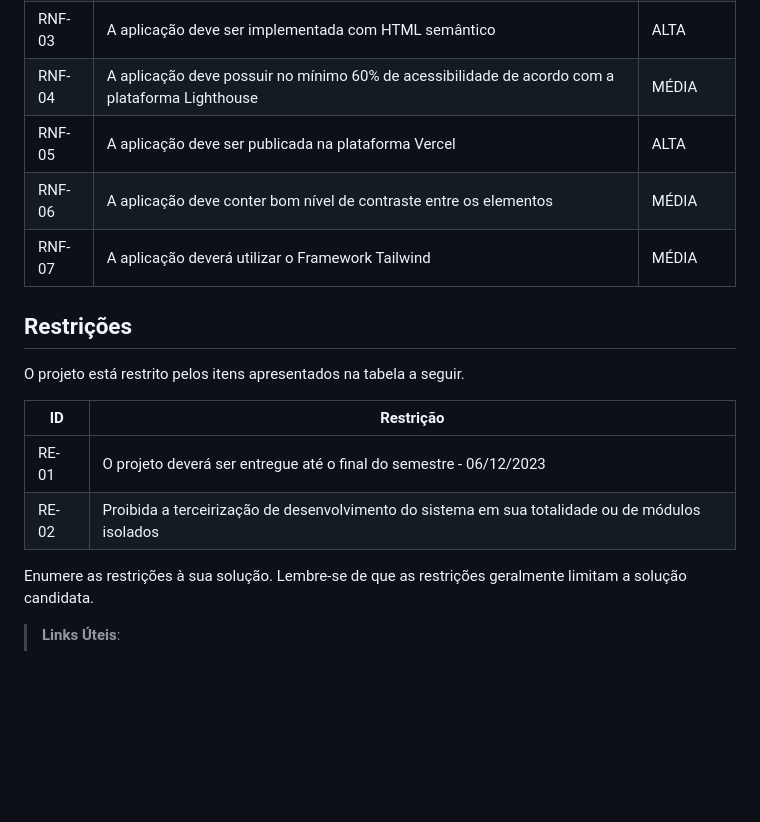
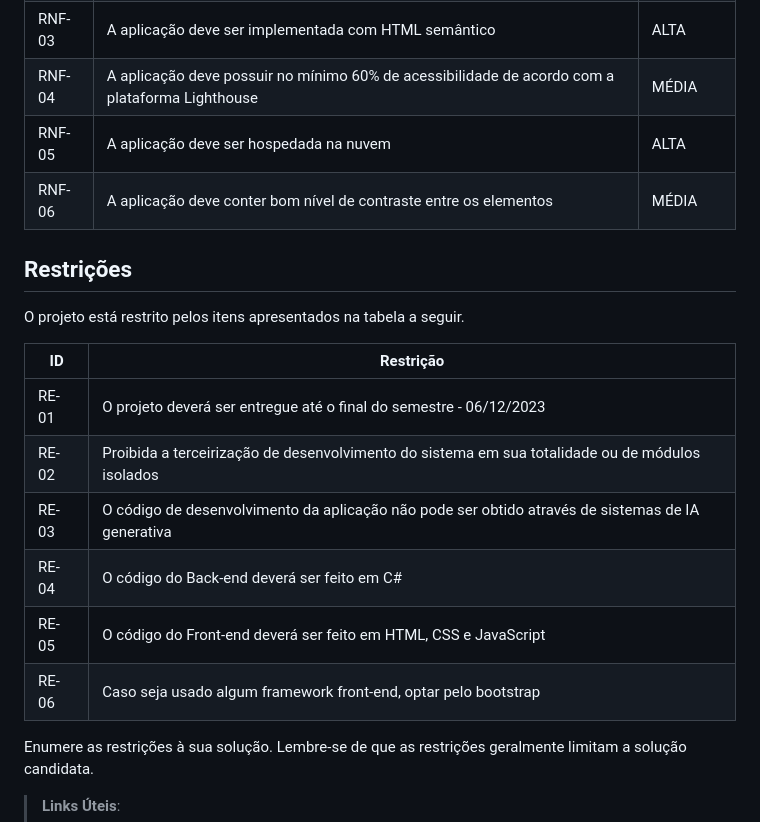
Before and after one commit to ICEI-PUC-Minas-PMV-ADS/pmv-ads-2023-2-e2-proj-int-t2-match-game, a Markdown page: docs/02-Especificação do Projeto.md, the part around the change. GitHub-like rendering; blank space fills up the shorter version.

Commit message:
Update Correção Requisitos e Restrições-Especificação do Projeto.md

```diff
--- a/docs/02-Especificação do Projeto.md
+++ b/docs/02-Especificação do Projeto.md
@@ -62,9 +62,8 @@ As tabelas que se seguem apresentam os requisitos funcionais e não funcionais q
 |RNF-02| A aplicação deve ser compatível com os principais navegadores presentes no mercado (Google Chrome, Firefox, Microsoft Edge) |  MÉDIA |
 |RNF-03| A aplicação deve ser implementada com HTML semântico | ALTA|
 |RNF-04| A aplicação deve possuir no mínimo 60% de acessibilidade de acordo com a plataforma Lighthouse | MÉDIA |
-|RNF-05| A aplicação deve ser publicada na plataforma Vercel | ALTA |
-|RNF-06| A aplicação deve conter bom nível de contraste entre os elementos | MÉDIA
-|RNF-07| A aplicação deverá utilizar o Framework Tailwind | MÉDIA ||
+|RNF-05| A aplicação deve ser hospedada na nuvem | ALTA |
+|RNF-06| A aplicação deve conter bom nível de contraste entre os elementos | MÉDIA |
 
 ## Restrições
 
@@ -72,8 +71,12 @@ O projeto está restrito pelos itens apresentados na tabela a seguir.
 
 |ID| Restrição                                             |
 |--|-------------------------------------------------------|
-|RE-01| O projeto deverá ser entregue até o final do semestre - 06/12/2023|
+|RE-01| O projeto deverá ser entregue até o final do semestre - 06/12/2023 |
 |RE-02| Proibida a terceirização de desenvolvimento do sistema em sua totalidade ou de módulos isolados |
+|RE-03| O código de desenvolvimento da aplicação não pode ser obtido através de sistemas de IA generativa |
+|RE-04| O código do Back-end deverá ser feito em C# |
+|RE-05| O código do Front-end deverá ser feito em HTML, CSS e JavaScript |
+|RE-06| Caso seja usado algum framework front-end, optar pelo bootstrap |
 
 
 Enumere as restrições à sua solução. Lembre-se de que as restrições geralmente limitam a solução candidata.
```
